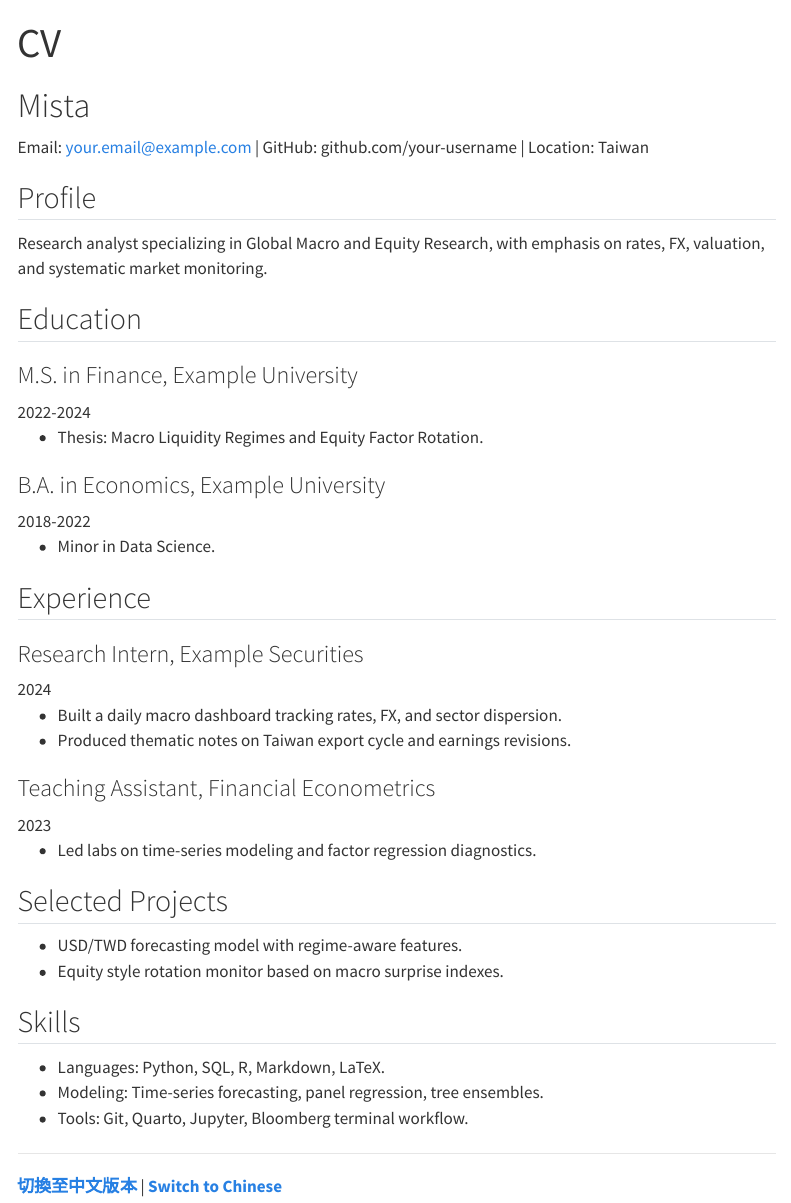
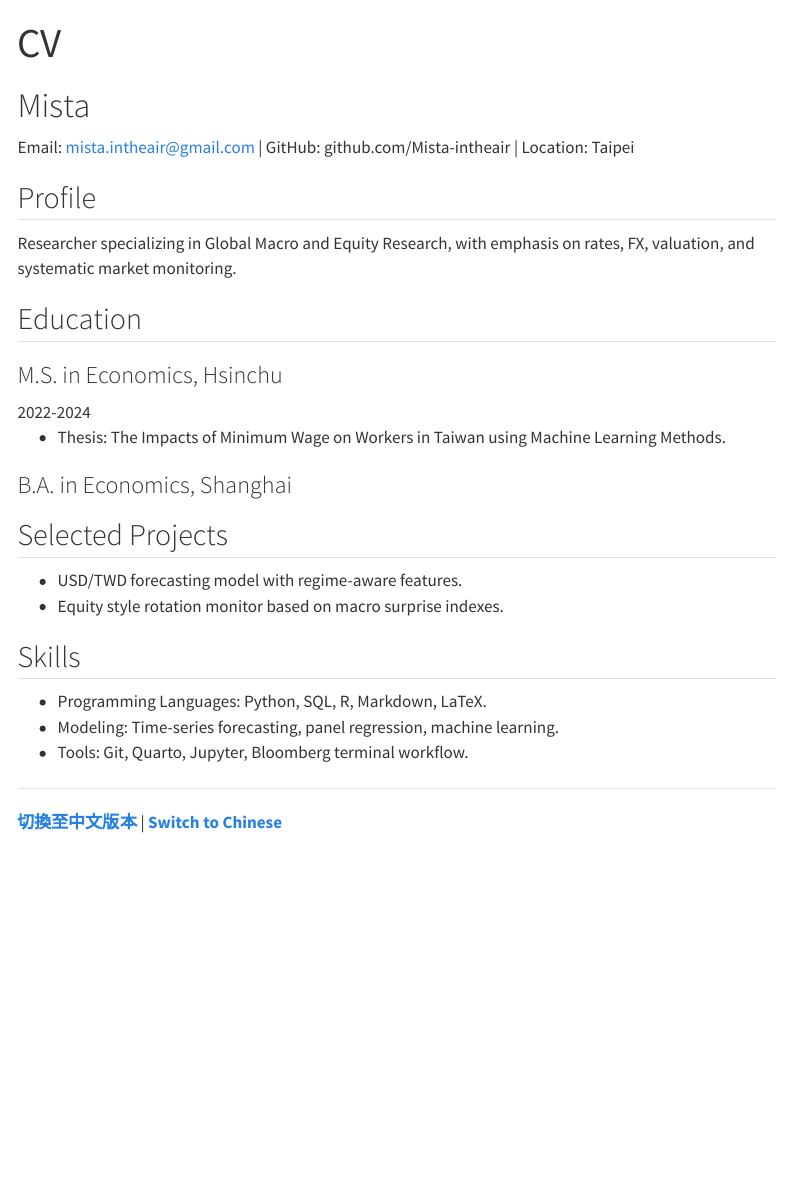
Before and after one commit to Mista-intheair/Mista-intheair.github.io, a Quarto document (docs/en/cv.qmd): the page in a window 1100 px wide, from its top. Rendered offline with R 4.5, knitr and Pandoc in place of Quarto, with nearby package versions; menus at the side of the page are left out.

Commit message:
Update CV page - Chinese and English versions

```diff
--- a/docs/en/cv.qmd
+++ b/docs/en/cv.qmd
@@ -6,41 +6,22 @@ title: "CV"
 # Mista
 
 <div class="cv-meta">
-Email: your.email@example.com | GitHub: github.com/your-username | Location: Taiwan
+Email: mista.intheair@gmail.com | GitHub: github.com/Mista-intheair | Location: Taipei
 </div>
 
 ## Profile
 
-Research analyst specializing in Global Macro and Equity Research, with emphasis on rates, FX, valuation, and systematic market monitoring.
+Researcher specializing in Global Macro and Equity Research, with emphasis on rates, FX, valuation, and systematic market monitoring.
 
 ## Education
 
-### M.S. in Finance, Example University
+### M.S. in Economics, Hsinchu
 
 <div class="cv-meta">2022-2024</div>
 
-- Thesis: Macro Liquidity Regimes and Equity Factor Rotation.
+- Thesis: The Impacts of Minimum Wage on Workers in Taiwan using Machine Learning Methods.
 
-### B.A. in Economics, Example University
-
-<div class="cv-meta">2018-2022</div>
-
-- Minor in Data Science.
-
-## Experience
-
-### Research Intern, Example Securities
-
-<div class="cv-meta">2024</div>
-
-- Built a daily macro dashboard tracking rates, FX, and sector dispersion.
-- Produced thematic notes on Taiwan export cycle and earnings revisions.
-
-### Teaching Assistant, Financial Econometrics
-
-<div class="cv-meta">2023</div>
-
-- Led labs on time-series modeling and factor regression diagnostics.
+### B.A. in Economics, Shanghai
 
 ## Selected Projects
 
@@ -49,8 +30,8 @@ Research analyst specializing in Global Macro and Equity Research, with emphasis
 
 ## Skills
 
-- Languages: Python, SQL, R, Markdown, LaTeX.
-- Modeling: Time-series forecasting, panel regression, tree ensembles.
+- Programming Languages: Python, SQL, R, Markdown, LaTeX.
+- Modeling: Time-series forecasting, panel regression, machine learning.
 - Tools: Git, Quarto, Jupyter, Bloomberg terminal workflow.
 :::
 
```
Also changed, not shown: en/cv.qmd (+7 -26 lines), docs/search.json, 3 other files.
